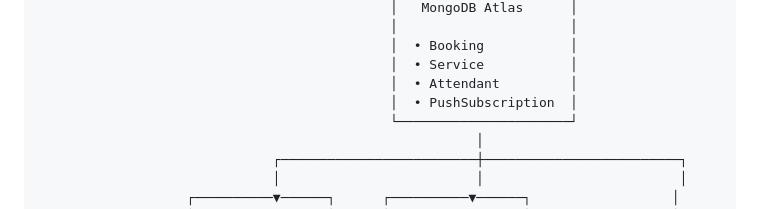
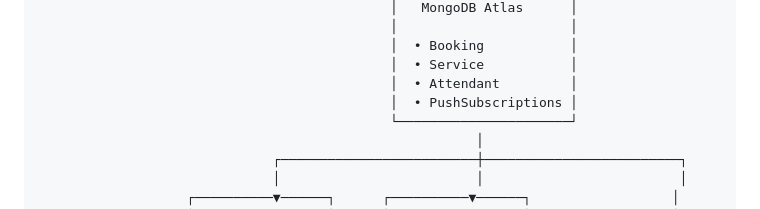
Before and after one commit to makieman/booking-app-for-salons, a Markdown page: README.md, the part around the change. Drawn GitHub-style.

Commit message:
Fix typo in PushSubscription to PushSubscriptions

```diff
--- a/README.md
+++ b/README.md
@@ -30,7 +30,7 @@ The app works as a **Progressive Web App (PWA)** — it can be installed on any
                                              │  • Booking           │
                                              │  • Service           │
                                              │  • Attendant         │
-                                             │  • PushSubscription  │
+                                             │  • PushSubscriptions │
                                              └──────────────────────┘
                                                         │
                               ┌─────────────────────────┼─────────────────────────┐
```
